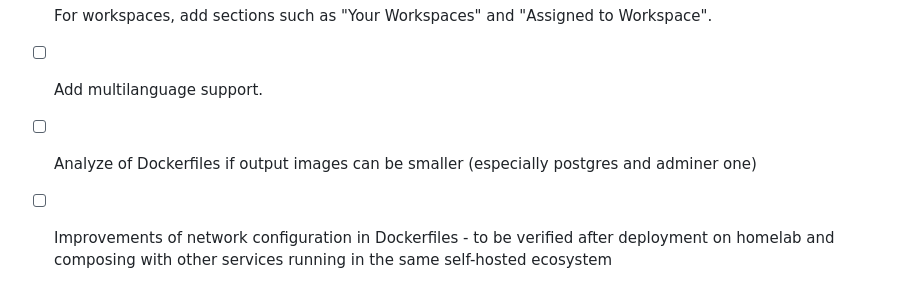
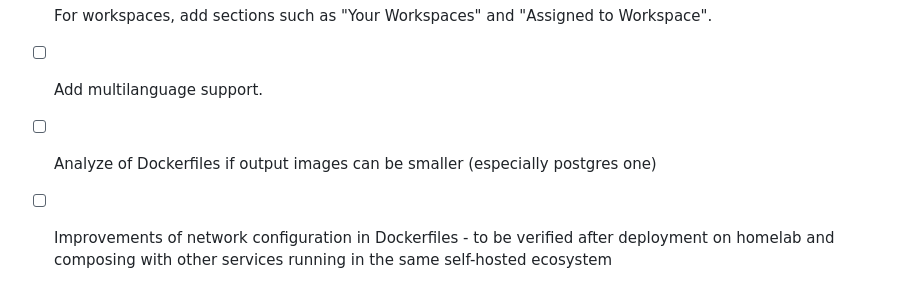
Before and after one commit to DaveKadziola/easytodo-grocery-list, a Markdown page: README.md, the part around the change. Drawn GitHub-style.

Commit message:
Updated description in the further improvements section

```diff
--- a/README.md
+++ b/README.md
@@ -191,5 +191,5 @@ Enjoy! :)
 - [ ] Enable the creation of workspaces with features to assign, invite, and share with other users, allowing multiple users to collaborate within a workspace.
 - [ ] For workspaces, add sections such as "Your Workspaces" and "Assigned to Workspace".
 - [ ] Add multilanguage support.
-- [ ] Analyze of Dockerfiles if output images can be smaller (especially postgres and adminer one)
+- [ ] Analyze of Dockerfiles if output images can be smaller (especially postgres one)
 - [ ] Improvements of network configuration in Dockerfiles - to be verified after deployment on homelab and composing with other services running in the same self-hosted ecosystem
```
